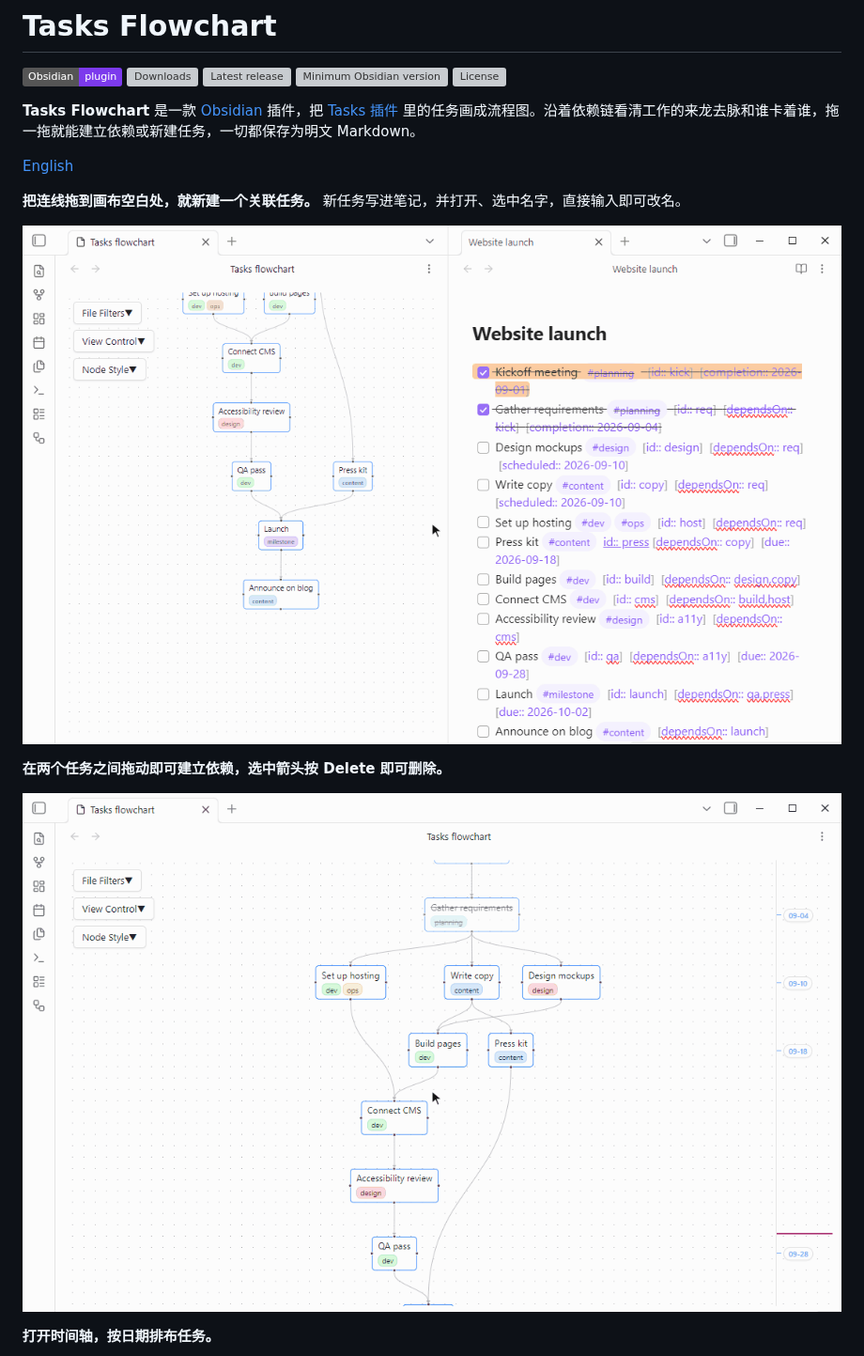
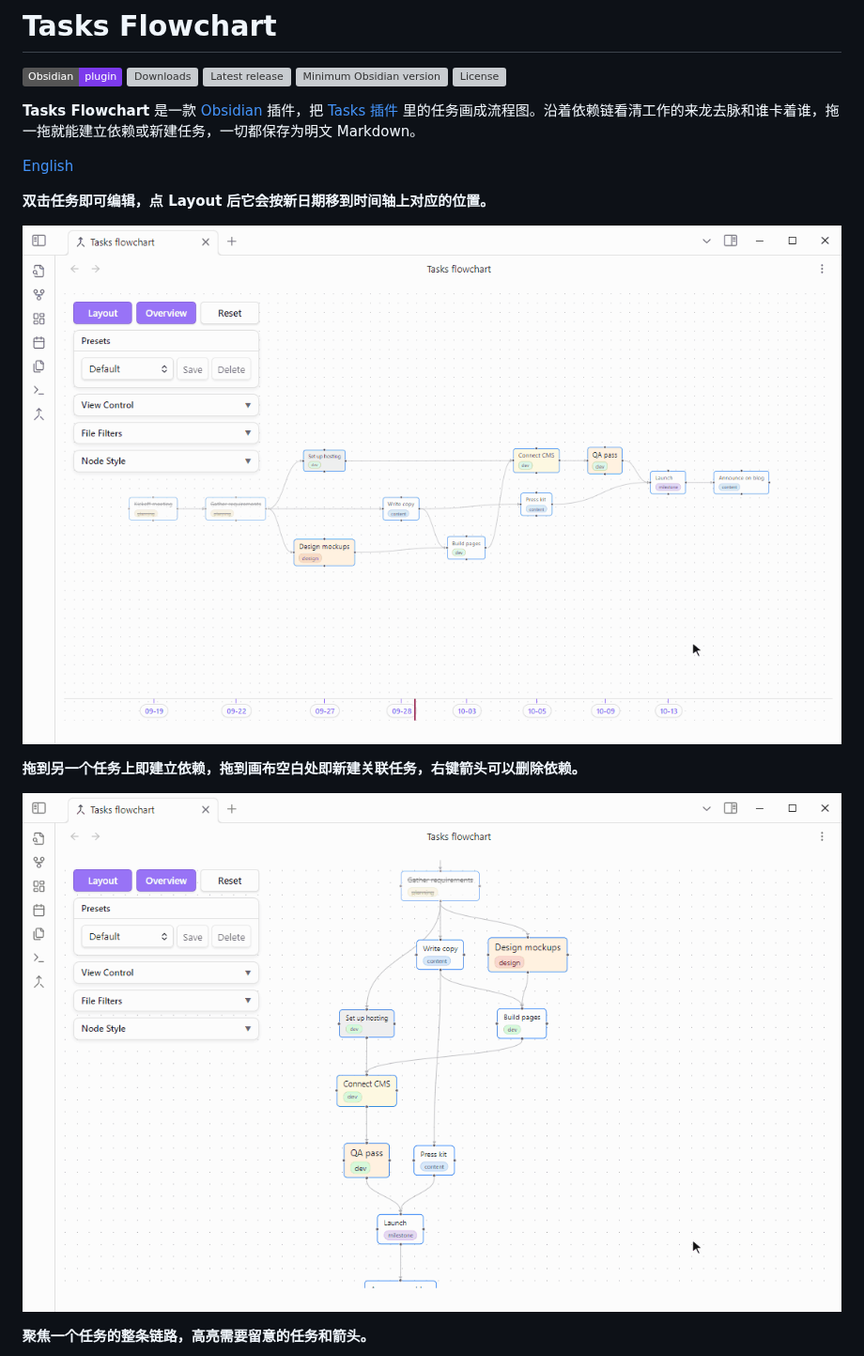
Before and after one commit to shenfan19/task-flow, a Markdown page: README_zh.md, the part around one of its changes. Shown at 94% size. Drawn GitHub-style; pictures changed too: images_ai/connect-and-delete.gif (deleted), images_ai/drag-to-create.gif (deleted), images_ai/edit-task.gif (added); badges without logos; grey boxes are pictures that could not be loaded.

```diff
--- a/README_zh.md
+++ b/README_zh.md
@@ -10,13 +10,13 @@
 
 [English](README.md)
 
-**把连线拖到画布空白处，就新建一个关联任务。** 新任务写进笔记，并打开、选中名字，直接输入即可改名。
+**双击任务即可编辑，点 Layout 后它会按新日期移到时间轴上对应的位置。**
 
-![从两个节点拖出新建任务，新任务在旁边的笔记里被选中](images_ai/drag-to-create.gif)
+![双击任务，在 Tasks 编辑框里设置优先级、截止日期和 tag，再点 Layout，任务沿时间轴移到新日期](images_ai/edit-task.gif)
 
-**在两个任务之间拖动即可建立依赖，选中箭头按 Delete 即可删除。**
+**拖到另一个任务上即建立依赖，拖到画布空白处即新建关联任务，右键箭头可以删除依赖。**
 
-![连接两个任务，再选中新箭头并删除](images_ai/connect-and-delete.gif)
+![拖动连接两个任务，拖到空白处新建任务，再从右键菜单删除刚建的依赖](images_ai/link-and-create.gif)
 
-**打开时间轴，按日期排布任务。**
+**聚焦一个任务的整条链路，高亮需要留意的任务和箭头。**
 
```
Also changed, not shown: other parts of README_zh.md (+1 -1 lines), CHANGELOG.md (+10 -0 lines), README.md (+6 -6 lines), images_ai/focus-and-highlight.gif (added), images_ai/time-axis.png (deleted), 5 other files.
